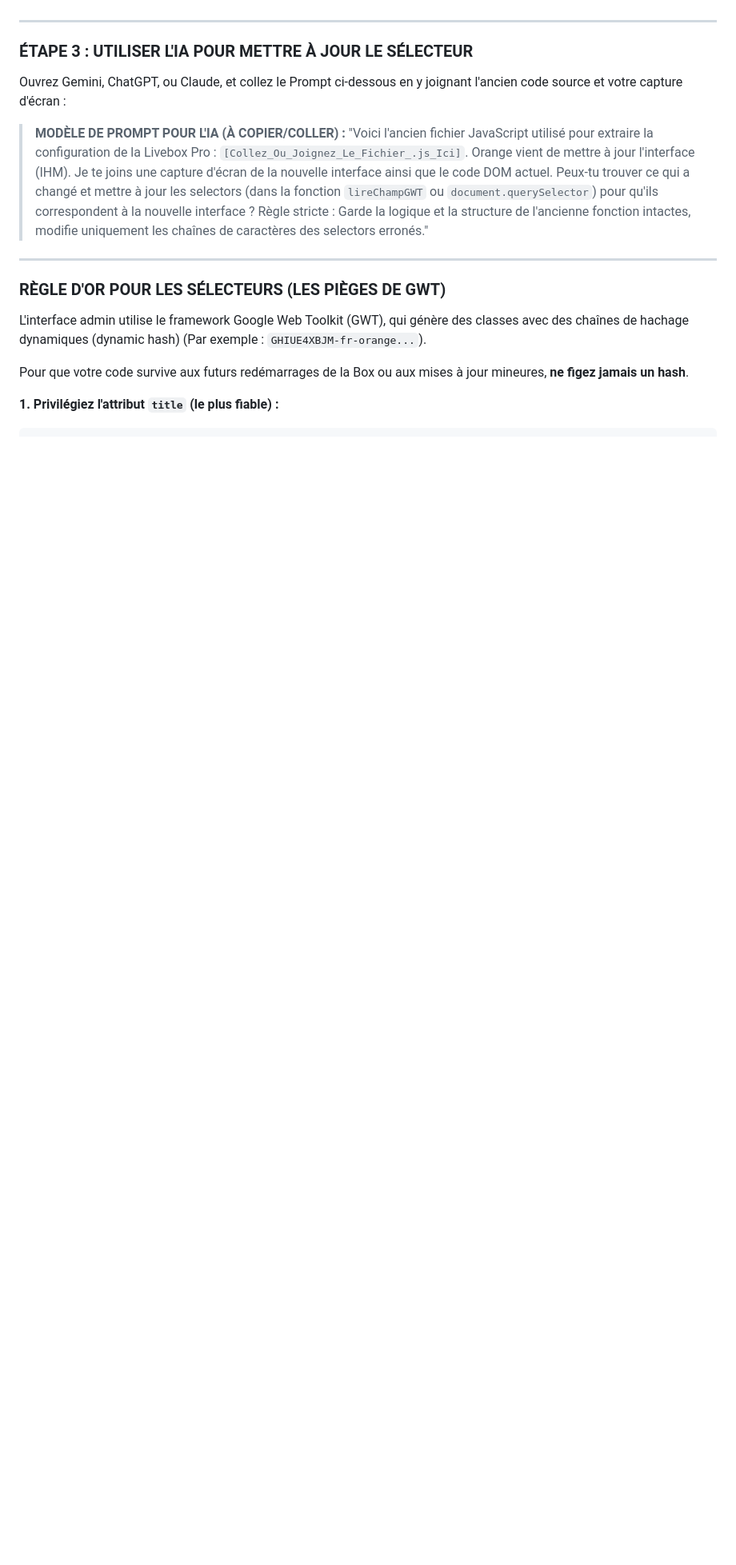
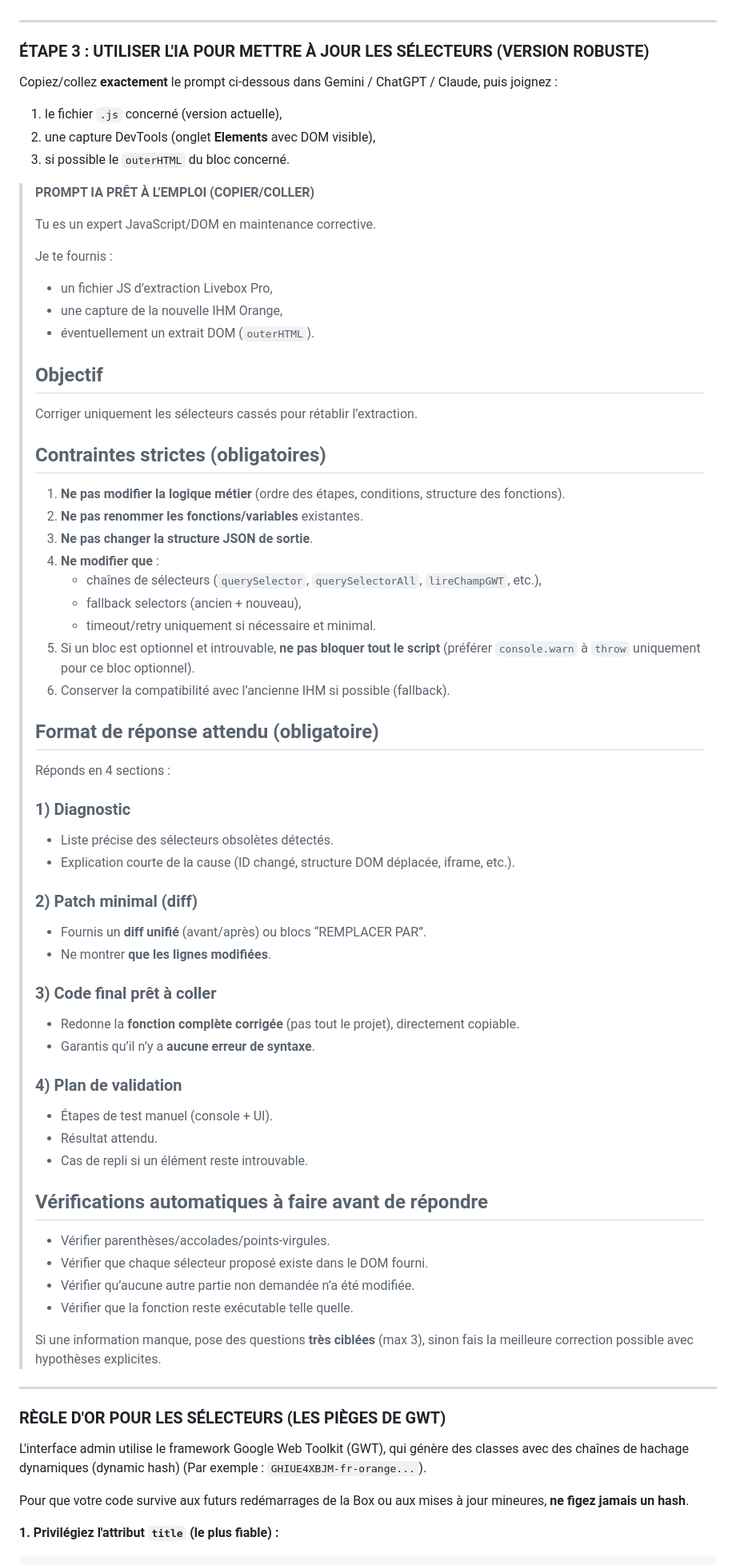
Before and after one commit to TriNGUYEN-Orange/Outil-Migration-LiveBox-Pro, a Markdown page: MAINTENANCE.md, the part around the change. Shown at 80% size. GitHub-like rendering; blank space fills up the shorter version.

```diff
--- a/MAINTENANCE.md
+++ b/MAINTENANCE.md
@@ -23,14 +23,64 @@ En vous basant sur la barre de progression à l'écran ou l'erreur affichée dan
 
 ---
 
-### ÉTAPE 3 : UTILISER L'IA POUR METTRE À JOUR LE SÉLECTEUR
-Ouvrez Gemini, ChatGPT, ou Claude, et collez le Prompt ci-dessous en y joignant l'ancien code source et votre capture d'écran :
+### ÉTAPE 3 : UTILISER L'IA POUR METTRE À JOUR LES SÉLECTEURS (VERSION ROBUSTE)
 
-> **MODÈLE DE PROMPT POUR L'IA (À COPIER/COLLER) :**
-> "Voici l'ancien fichier JavaScript utilisé pour extraire la configuration de la Livebox Pro : `[Collez_Ou_Joignez_Le_Fichier_.js_Ici]`.
-> Orange vient de mettre à jour l'interface (IHM). Je te joins une capture d'écran de la nouvelle interface ainsi que le code DOM actuel.
-> Peux-tu trouver ce qui a changé et mettre à jour les selectors (dans la fonction `lireChampGWT` ou `document.querySelector`) pour qu'ils correspondent à la nouvelle interface ?
-> Règle stricte : Garde la logique et la structure de l'ancienne fonction intactes, modifie uniquement les chaînes de caractères des selectors erronés."
+Copiez/collez **exactement** le prompt ci-dessous dans Gemini / ChatGPT / Claude, puis joignez :
+1. le fichier `.js` concerné (version actuelle),
+2. une capture DevTools (onglet **Elements** avec DOM visible),
+3. si possible le `outerHTML` du bloc concerné.
+
+> **PROMPT IA PRÊT À L’EMPLOI (COPIER/COLLER)**
+>
+> Tu es un expert JavaScript/DOM en maintenance corrective.
+>
+> Je te fournis :
+> - un fichier JS d’extraction Livebox Pro,
+> - une capture de la nouvelle IHM Orange,
+> - éventuellement un extrait DOM (`outerHTML`).
+>
+> ## Objectif
+> Corriger uniquement les sélecteurs cassés pour rétablir l’extraction.
+>
+> ## Contraintes strictes (obligatoires)
+> 1. **Ne pas modifier la logique métier** (ordre des étapes, conditions, structure des fonctions).
+> 2. **Ne pas renommer les fonctions/variables** existantes.
+> 3. **Ne pas changer la structure JSON de sortie**.
+> 4. **Ne modifier que** :
+>    - chaînes de sélecteurs (`querySelector`, `querySelectorAll`, `lireChampGWT`, etc.),
+>    - fallback selectors (ancien + nouveau),
+>    - timeout/retry uniquement si nécessaire et minimal.
+> 5. Si un bloc est optionnel et introuvable, **ne pas bloquer tout le script** (préférer `console.warn` à `throw` uniquement pour ce bloc optionnel).
+> 6. Conserver la compatibilité avec l’ancienne IHM si possible (fallback).
+>
+> ## Format de réponse attendu (obligatoire)
+> Réponds en 4 sections :
+>
+> ### 1) Diagnostic
+> - Liste précise des sélecteurs obsolètes détectés.
+> - Explication courte de la cause (ID changé, structure DOM déplacée, iframe, etc.).
+>
+> ### 2) Patch minimal (diff)
+> - Fournis un **diff unifié** (avant/après) ou blocs “REMPLACER PAR”.
+> - Ne montrer **que les lignes modifiées**.
+>
+> ### 3) Code final prêt à coller
+> - Redonne la **fonction complète corrigée** (pas tout le projet), directement copiable.
+> - Garantis qu’il n’y a **aucune erreur de syntaxe**.
+>
+> ### 4) Plan de validation
+> - Étapes de test manuel (console + UI).
+> - Résultat attendu.
+> - Cas de repli si un élément reste introuvable.
+>
+> ## Vérifications automatiques à faire avant de répondre
+> - Vérifier parenthèses/accolades/points-virgules.
+> - Vérifier que chaque sélecteur proposé existe dans le DOM fourni.
+> - Vérifier qu’aucune autre partie non demandée n’a été modifiée.
+> - Vérifier que la fonction reste exécutable telle quelle.
+>
+> Si une information manque, pose des questions **très ciblées** (max 3), sinon fais la meilleure correction possible avec hypothèses explicites.
+
 
 ---
 
```
